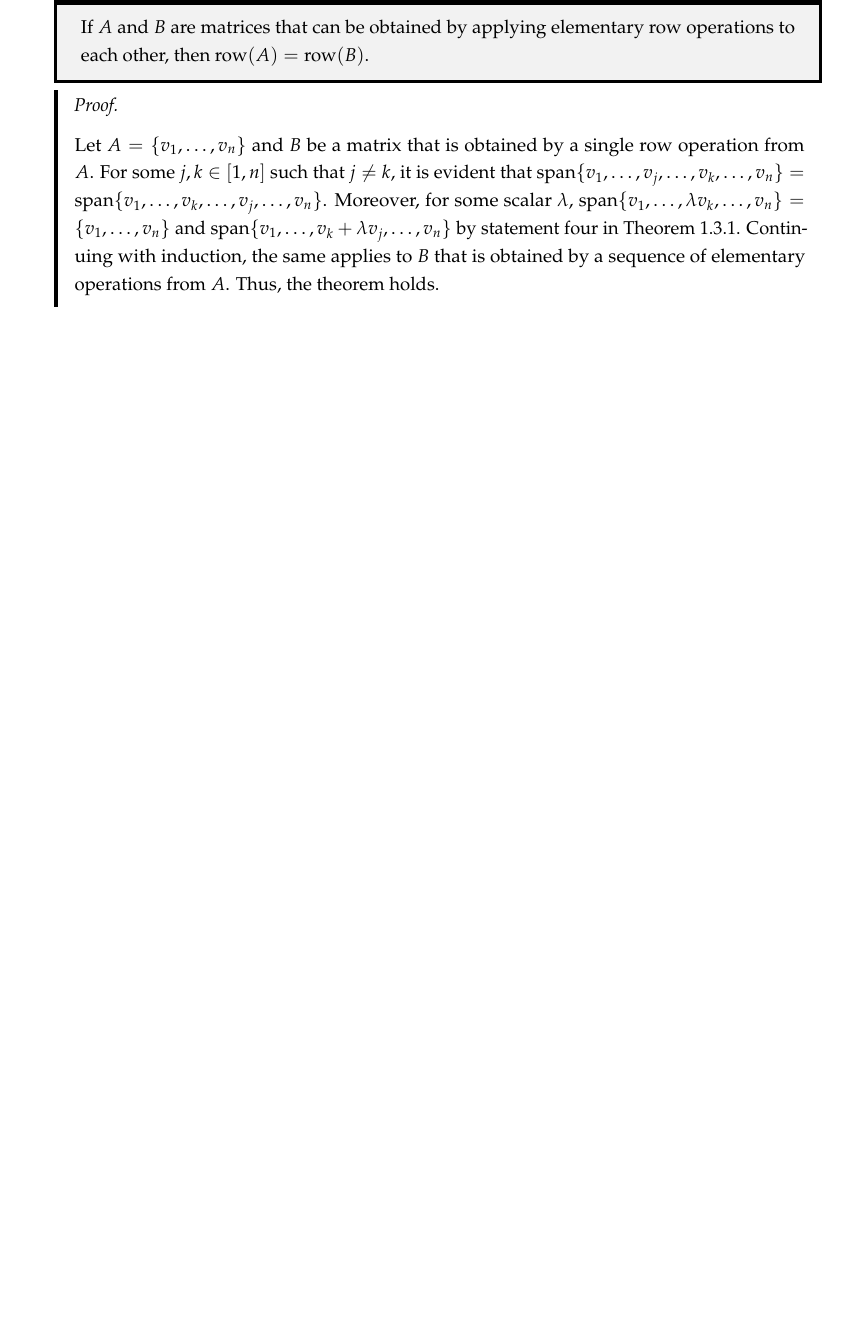
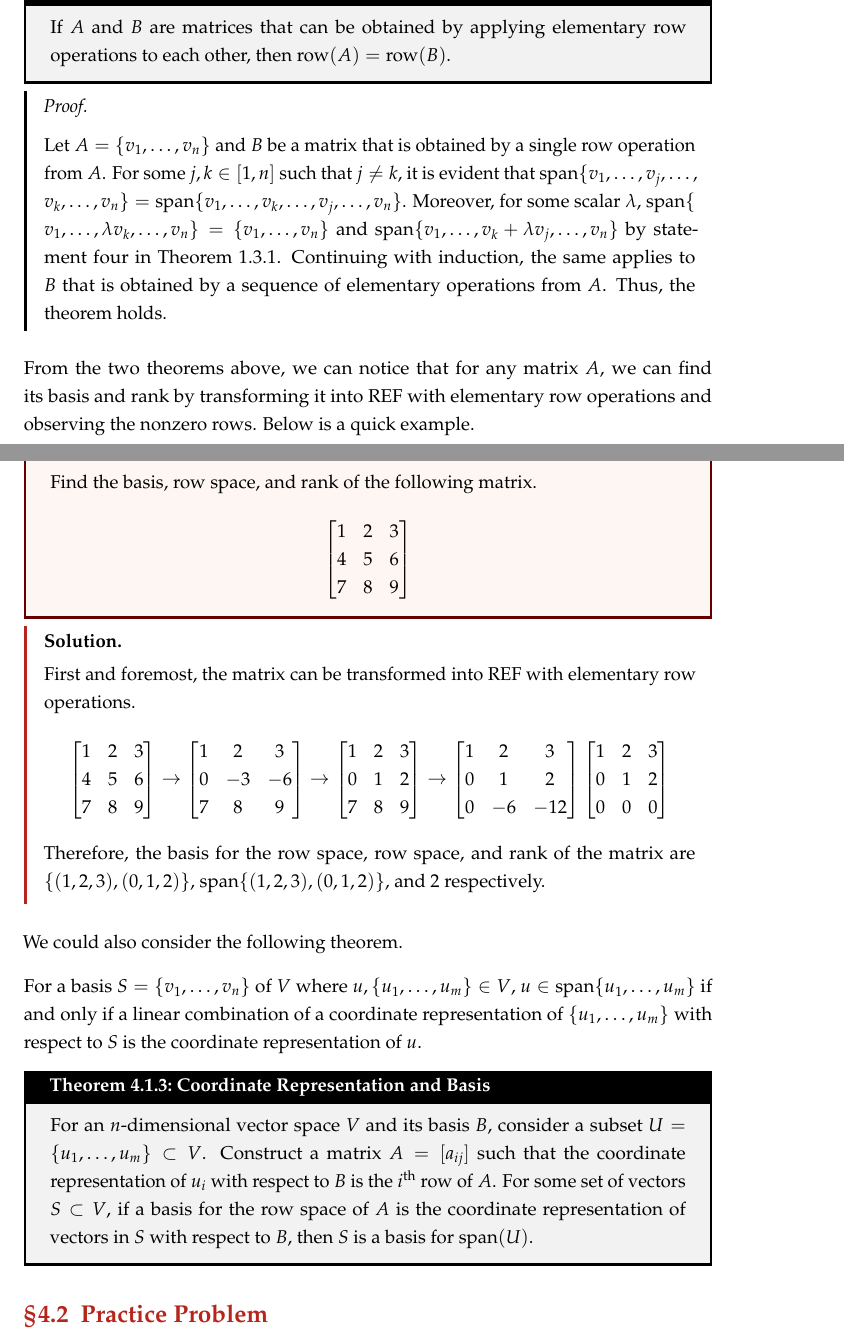
Before and after one commit to enochyu-official/LibreNotebook, a LaTeX thesis (main.tex, which reads notes/note04.tex, preamble.tex): part of page 69 of 71 before the commit and two parts of pages 81 and 82 of 85 after it, the two joined at a grey line, cut so that both start at the same text, the shorter picture padded with empty space. Compiled offline with pdfLaTeX.

Commit message:
2026-07-22

```diff
--- a/main.tex
+++ b/main.tex
@@ -2,7 +2,7 @@
 % Enoch's Notebook: Linear Algebra
 %%%%%%%%%%%%%%%%%%%%%%%%%%%%%%%%%%%%%%%%%%%%%%%%%%%%%%%%%%%%
 
-\documentclass[11pt,a4paper,oneside]{book}
+\documentclass[11pt,oneside]{book}
 
 \input{preamble}
 
--- a/notes/note04.tex
+++ b/notes/note04.tex
@@ -65,22 +65,100 @@ elementary row operations to each other, then $\Row(A) = \Row(B)$.
 Let $A = \{ v_1, \ldots, v_n \}$ and $B$ be a matrix that is obtained
 by a single row operation from $A$. For some $j, k \in [1, n]$ such
 that $j \neq k$, it is evident that $\Span\{ v_1, \ldots, v_j, \ldots,
-v_k, \ldots, v_n \} = \Span\{ v_1, \ldots, v_k, \ldots, v_j, \ldots,
-v_n \}$. Moreover, for some scalar $\lambda$, $\Span\{ v_1, \ldots,
-\lambda v_k, \ldots, v_n \} = \{ v_1, \ldots, v_n \}$ and $\Span\{
-v_1, \ldots, v_k + \lambda v_j, \ldots, v_n \}$ by statement four in
-Theorem \ref{Four Lemmas on Span of a Set of Vectors}. Continuing with
-induction, the same applies to $B$ that is obtained by a sequence of
-elementary operations from $A$. Thus, the theorem holds.
+\linebreak v_k, \ldots, v_n \} = \Span\{ v_1,\ldots, v_k, \ldots, v_j,
+\ldots, v_n \}$. Moreover, for some scalar $\lambda$, $\Span\{
+\linebreak v_1, \ldots, \lambda v_k, \ldots, v_n \} = \{ v_1, \ldots,
+v_n \}$ and $\Span\{ v_1, \ldots, v_k + \lambda v_j, \ldots, v_n \}$
+by statement four in Theorem \ref{Four Lemmas on Span of a Set of
+Vectors}. Continuing with induction, the same applies to $B$ that is
+obtained by a sequence of elementary operations from $A$. Thus, the
+theorem holds.
 \end{proof}
+
+From the two theorems above, we can notice that for any matrix $A$,
+we can find its basis and rank by transforming it into REF with
+elementary row operations and observing the nonzero rows. Below is
+a quick example.
+
+\begin{problem}
+Find the basis, row space, and rank of the following matrix.
+\[
+\begin{bmatrix}
+    1 & 2 & 3 \\
+    4 & 5 & 6 \\
+    7 & 8 & 9
+\end{bmatrix}
+\]
+\end{problem}
+\begin{solution}
+First and foremost, the matrix can be transformed into REF with
+elementary row operations.
+\[
+\begin{bmatrix}
+    1 & 2 & 3 \\
+    4 & 5 & 6 \\
+    7 & 8 & 9
+\end{bmatrix}
+\rightarrow
+\begin{bmatrix}
+    1 & 2  & 3 \\
+    0 & -3 & -6 \\
+    7 & 8  & 9
+\end{bmatrix}
+\rightarrow
+\begin{bmatrix}
+    1 & 2 & 3 \\
+    0 & 1 & 2 \\
+    7 & 8 & 9
+\end{bmatrix}
+\rightarrow
+\begin{bmatrix}
+    1 & 2  & 3 \\
+    0 & 1  & 2 \\
+    0 & -6 & -12
+\end{bmatrix}
+\begin{bmatrix}
+    1 & 2 & 3 \\
+    0 & 1 & 2 \\
+    0 & 0 & 0
+\end{bmatrix}
+\]
+Therefore, the basis for the row space, row space, and rank of the
+matrix are $\{ (1, 2, 3), (0, 1, 2) \}$, $\Span\{ (1, 2, 3), (0, 1, 2)
+\}$, and $2$ respectively.
+\end{solution}
+
+We could also consider the following theorem.
 
 
 
 
 
 
+For a basis $S = \{ v_1, \ldots, v_n \}$ of $V$ where $u, \{ u_1,
+\ldots, u_m \} \in V$, $u \in \Span\{ u_1, \ldots, u_m \}$ if and only
+if a linear combination of a coordinate representation of $\{ u_1,
+\ldots, u_m \}$ with respect to $S$ is the coordinate representation
+of $u$.
+
+\begin{theorem}{Coordinate Representation and Basis}
+{Coordinate Representation and Basis}
+\label{Coordinate Representation and Basis}
+For an $n$-dimensional vector space $V$ and its basis $B$, consider a
+subset $U = \{ u_1, \ldots, u_m \} \subset V$. Construct a matrix
+$A = [a_{ij}]$ such that the coordinate representation of $u_i$ with
+respect to $B$ is the $i^{\text{th}}$ row of $A$. For some set of
+vectors $S \subset V$, if a basis for the row space of $A$ is the
+coordinate representation of vectors in $S$ with respect to $B$,
+then $S$ is a basis for $\Span(U)$.
+\end{theorem}
 
 
 
 
+
+\section{Practice Problem}
+\begin{enumerate}
+\item
+\end{enumerate}
 \end{document}
--- a/preamble.tex
+++ b/preamble.tex
@@ -16,11 +16,14 @@
 \usepackage{mathtools}
 
 % Page Layout
-\usepackage[margin=1in, headsep=7pt, headheight=14pt]{geometry}
+\usepackage[paperwidth=7in, paperheight=10in,
+            inner=0.75in, outer=0.625in, top=0.75in, bottom=0.75in,
+            headsep=7pt, headheight=14pt]{geometry}
 \usepackage{lastpage}
 \usepackage{fancyhdr}
-\fancyhead[L]{Enoch's Notebook: Linear Algebra}
-\fancyhead[R]{Enoch Yu}
+\fancyhead[L]{\thepage}
+\fancyhead[R]{\rightmark}
+\fancyfoot[C]{}
 \pagestyle{fancy}
 \usepackage{setspace}
 \onehalfspacing
```
Also changed, not shown: notes/note01.tex (+13 -12 lines), notes/note02.tex (+18 -11 lines), notes/note03.tex (+6 -6 lines), notes/note09.tex (+6 -5 lines), main.tex (10 more changed lines), notes/note04.tex (6 more changed lines).
